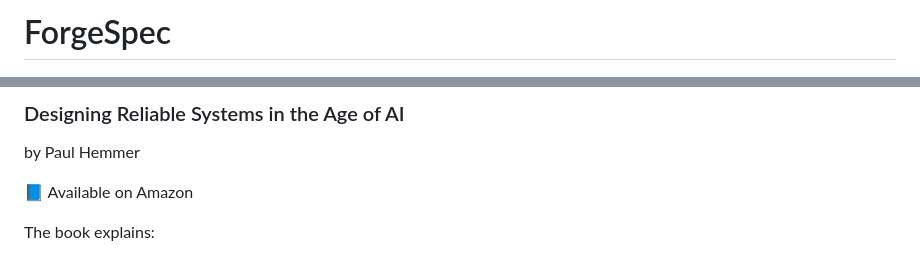
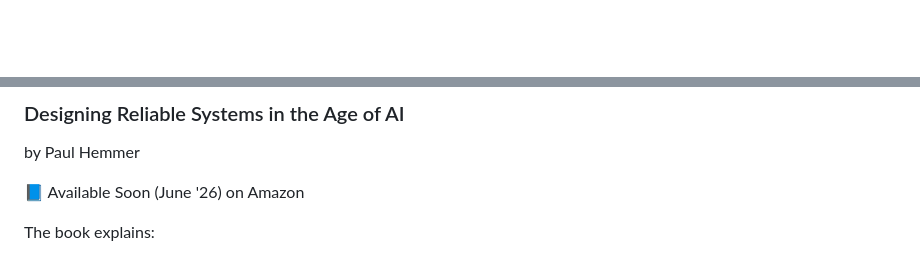
Before and after one commit to paulhemmer/ForgeSpec, a Markdown page: README.md, 2 parts joined by grey strips. Drawn GitHub-style; blank space fills up the shorter version.

```diff
--- a/README.md
+++ b/README.md
@@ -1,5 +1,3 @@
-
-# ForgeSpec
 
 <img src="assets/cover_art.jpg" width="320">
 
@@ -25,7 +23,7 @@ The full ForgeSpec methodology is described in the book:
 
 by Paul Hemmer
 
-📘 Available on Amazon
+📘 Available Soon (June '26) on Amazon
 
 The book explains:
 
```
